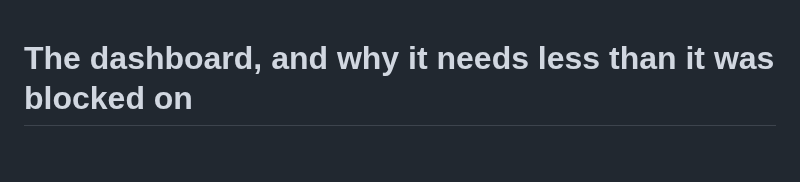
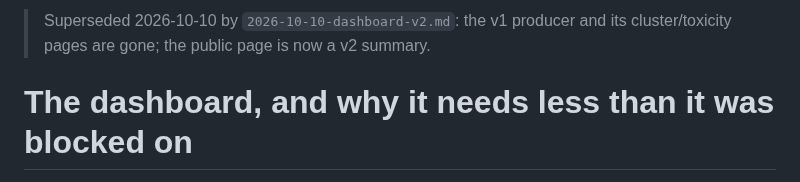
Before and after one commit to tom-h-f/kenya, a Markdown page: docs/plans/2026-09-14-dashboard.md, the part around the change. Rendered like a GitHub page; blank space fills up the shorter version.

Commit message:
Point old dashboard plan at v2

```diff
--- a/docs/plans/2026-09-14-dashboard.md
+++ b/docs/plans/2026-09-14-dashboard.md
@@ -1,3 +1,6 @@
+> Superseded 2026-10-10 by `2026-10-10-dashboard-v2.md`: the v1 producer and its
+> cluster/toxicity pages are gone; the public page is now a v2 summary.
+
 # The dashboard, and why it needs less than it was blocked on
 
 C4 has been deferred since 2026-09-05 with two asks attached: an R2 token scoped
```
Also changed, not shown: docs/plans/2026-10-10-dashboard-v2.md (+1 -1 lines).
